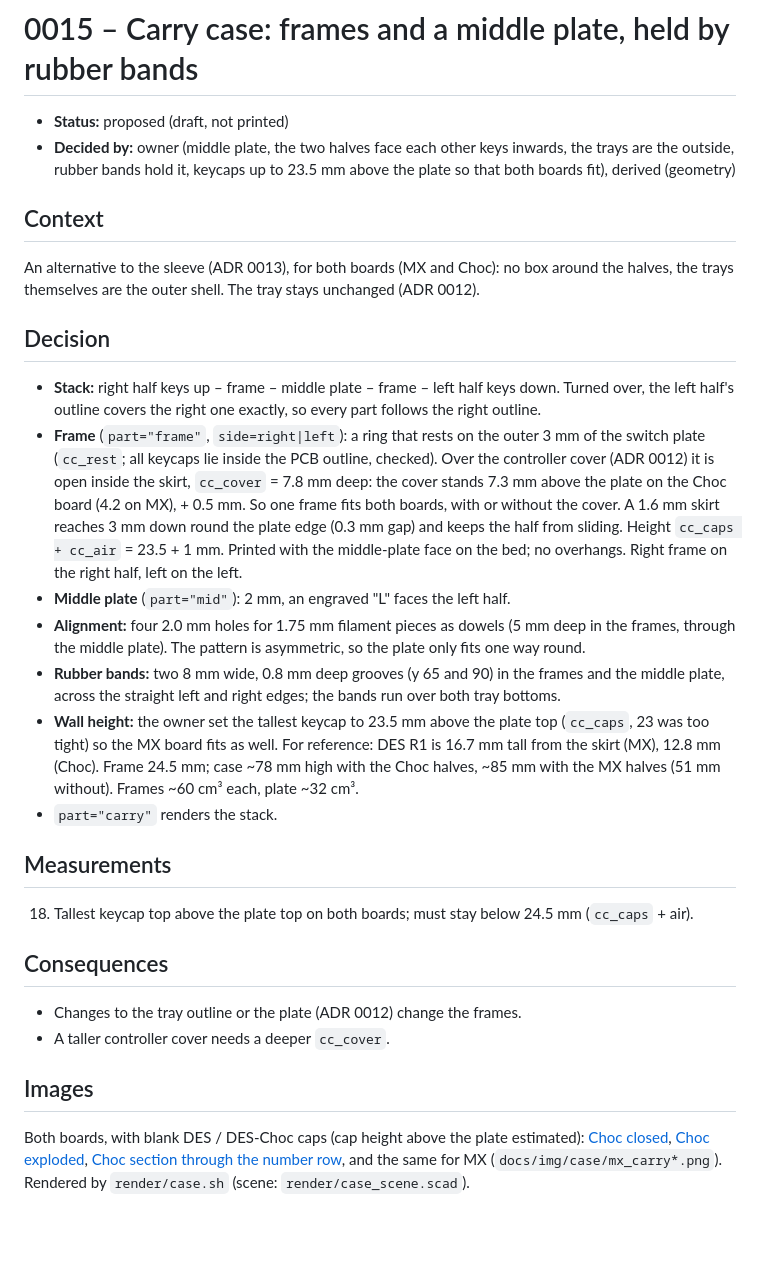
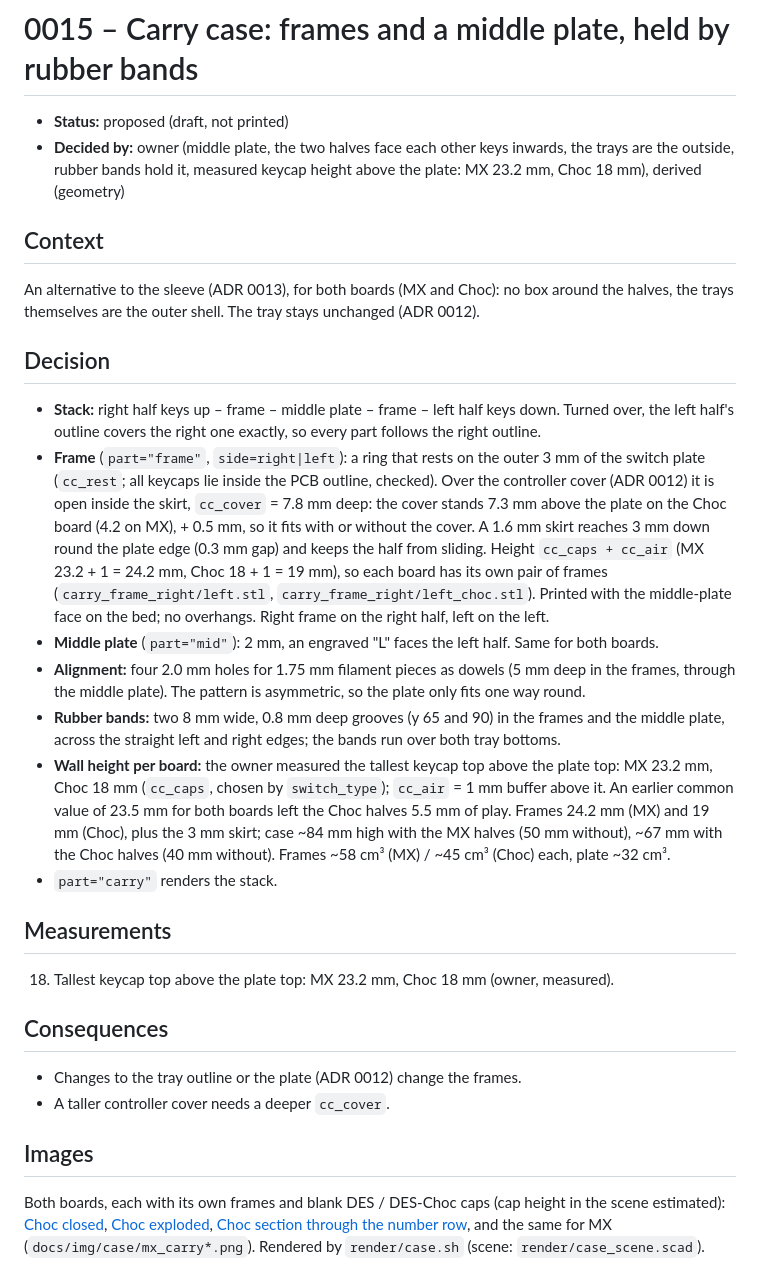
Before and after one commit to Craftsman1579/lily58-keycaps, a Markdown page: docs/adr/0015-carry-case.md, the part around the change. GitHub-like rendering; blank space fills up the shorter version.

Commit message:
Carry case: own frames per board from measured keycap heights
- cc_caps per switch_type (owner, measured): MX 23.2 mm, Choc 18 mm,
  plus 1 mm cc_air; frames 24.2 / 19 mm (was 24.5 for both).
- build.sh also exports carry_frame_right/left_choc.stl; middle plate
  stays shared.
- Carry renders updated; section view centred per board (MX was cut off).
- ADR 0015, README, CLAUDE.md updated.

Co-Authored-By: Claude Opus 5.5 <noreply@anthropic.com>

```diff
--- a/docs/adr/0015-carry-case.md
+++ b/docs/adr/0015-carry-case.md
@@ -2,7 +2,7 @@
 
 - **Status:** proposed (draft, not printed)
 - **Decided by:** owner (middle plate, the two halves face each other keys inwards, the trays are the
-  outside, rubber bands hold it, keycaps up to 23.5 mm above the plate so that both boards fit), derived (geometry)
+  outside, rubber bands hold it, measured keycap height above the plate: MX 23.2 mm, Choc 18 mm), derived (geometry)
 
 ## Context
 
@@ -16,24 +16,26 @@ themselves are the outer shell. The tray stays unchanged (ADR 0012).
 - **Frame** (`part="frame"`, `side=right|left`): a ring that rests on the outer 3 mm of the switch
   plate (`cc_rest`; all keycaps lie inside the PCB outline, checked). Over the controller cover
   (ADR 0012) it is open inside the skirt, `cc_cover` = 7.8 mm deep: the cover stands 7.3 mm above
-  the plate on the Choc board (4.2 on MX), + 0.5 mm. So one frame fits both boards, with or without
-  the cover. A 1.6 mm skirt reaches 3 mm down round the plate edge
-  (0.3 mm gap) and keeps the half from sliding. Height `cc_caps + cc_air` = 23.5 + 1 mm. Printed with
-  the middle-plate face on the bed; no overhangs. Right frame on the right half, left on the left.
-- **Middle plate** (`part="mid"`): 2 mm, an engraved "L" faces the left half.
+  the plate on the Choc board (4.2 on MX), + 0.5 mm, so it fits with or without the cover. A 1.6 mm
+  skirt reaches 3 mm down round the plate edge (0.3 mm gap) and keeps the half from sliding. Height `cc_caps + cc_air` (MX 23.2 + 1 = 24.2 mm,
+  Choc 18 + 1 = 19 mm), so each board has its own pair of frames (`carry_frame_right/left.stl`,
+  `carry_frame_right/left_choc.stl`). Printed with the middle-plate face on the bed; no overhangs.
+  Right frame on the right half, left on the left.
+- **Middle plate** (`part="mid"`): 2 mm, an engraved "L" faces the left half. Same for both boards.
 - **Alignment:** four 2.0 mm holes for 1.75 mm filament pieces as dowels (5 mm deep in the frames,
   through the middle plate). The pattern is asymmetric, so the plate only fits one way round.
 - **Rubber bands:** two 8 mm wide, 0.8 mm deep grooves (y 65 and 90) in the frames and the middle
   plate, across the straight left and right edges; the bands run over both tray bottoms.
-- **Wall height:** the owner set the tallest keycap to 23.5 mm above the plate top (`cc_caps`, 23 was
-  too tight) so the MX board fits as well. For reference: DES R1 is 16.7 mm tall from the skirt (MX),
-  12.8 mm (Choc). Frame 24.5 mm; case ~78 mm high with the Choc halves, ~85 mm with the MX halves
-  (51 mm without). Frames ~60 cm³ each, plate ~32 cm³.
+- **Wall height per board:** the owner measured the tallest keycap top above the plate top: MX 23.2 mm,
+  Choc 18 mm (`cc_caps`, chosen by `switch_type`); `cc_air` = 1 mm buffer above it. An earlier
+  common value of 23.5 mm for both boards left the Choc halves 5.5 mm of play. Frames 24.2 mm (MX) and
+  19 mm (Choc), plus the 3 mm skirt; case ~84 mm high with the MX halves (50 mm without), ~67 mm with
+  the Choc halves (40 mm without). Frames ~58 cm³ (MX) / ~45 cm³ (Choc) each, plate ~32 cm³.
 - `part="carry"` renders the stack.
 
 ## Measurements
 
-18. Tallest keycap top above the plate top on both boards; must stay below 24.5 mm (`cc_caps` + air).
+18. Tallest keycap top above the plate top: MX 23.2 mm, Choc 18 mm (owner, measured).
 
 ## Consequences
 
@@ -42,7 +44,7 @@ themselves are the outer shell. The tray stays unchanged (ADR 0012).
 
 ## Images
 
-Both boards, with blank DES / DES-Choc caps (cap height above the plate estimated):
+Both boards, each with its own frames and blank DES / DES-Choc caps (cap height in the scene estimated):
 [Choc closed](../img/case/choc_carry.png), [Choc exploded](../img/case/choc_carry_exploded.png),
 [Choc section through the number row](../img/case/choc_carry_section.png), and the same for MX
 (`docs/img/case/mx_carry*.png`). Rendered by `render/case.sh` (scene: `render/case_scene.scad`).
```
Also changed, not shown: CLAUDE.md (+2 -1 lines), README.md (+3 -2 lines), docs/img/case/choc_carry.png, docs/img/case/choc_carry_exploded.png, docs/img/case/choc_carry_section.png, docs/img/case/mx_carry.png, docs/img/case/mx_carry_exploded.png, docs/img/case/mx_carry_section.png, 3 other files.
